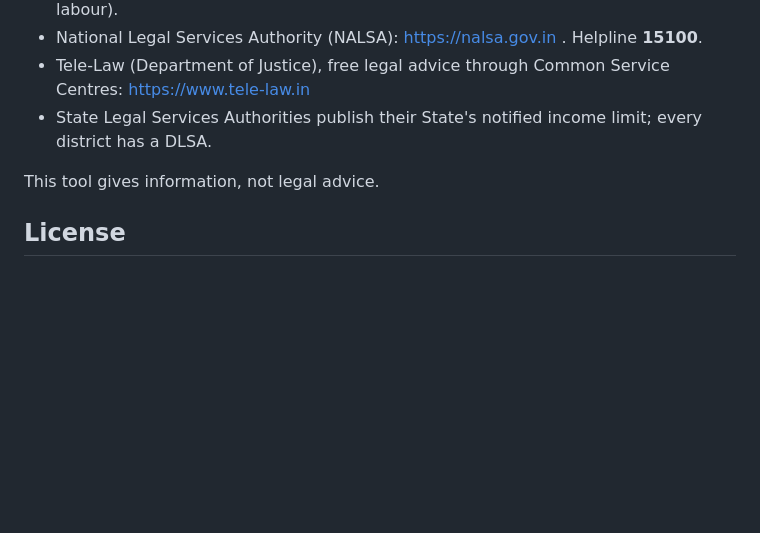
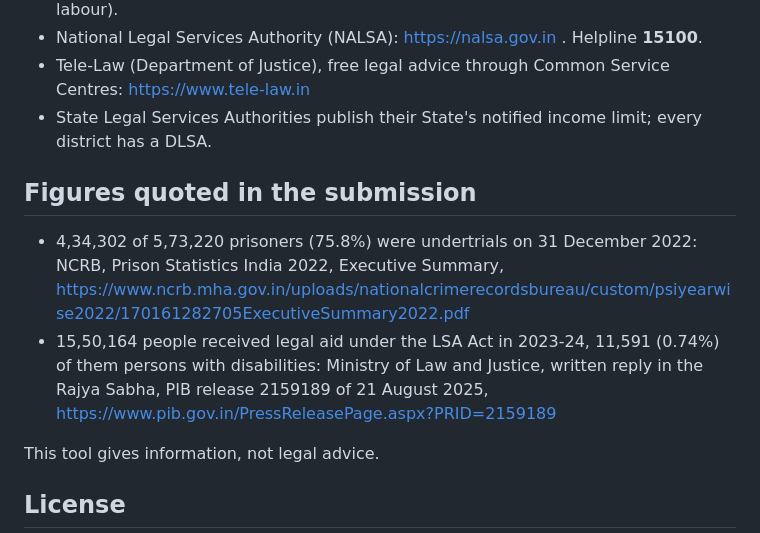
Before and after one commit to DesignMaster-Solutions/nyaya-sahayak, a Markdown page: README.md, the part around the change. Drawn GitHub-style; blank space fills up the shorter version.

Commit message:
docs: sources for the undertrial and legal-aid figures quoted in the submission
Co-Authored-By: Claude Opus 5.5 <noreply@anthropic.com>

```diff
--- a/README.md
+++ b/README.md
@@ -90,6 +90,15 @@ and should be reviewed by a native speaker with legal-aid experience before publ
 - State Legal Services Authorities publish their State's notified income limit; every district
   has a DLSA.
 
+## Figures quoted in the submission
+
+- 4,34,302 of 5,73,220 prisoners (75.8%) were undertrials on 31 December 2022: NCRB, Prison
+  Statistics India 2022, Executive Summary,
+  https://www.ncrb.mha.gov.in/uploads/nationalcrimerecordsbureau/custom/psiyearwise2022/170161282705ExecutiveSummary2022.pdf
+- 15,50,164 people received legal aid under the LSA Act in 2023-24, 11,591 (0.74%) of them persons
+  with disabilities: Ministry of Law and Justice, written reply in the Rajya Sabha, PIB release
+  2159189 of 21 August 2025, https://www.pib.gov.in/PressReleasePage.aspx?PRID=2159189
+
 This tool gives information, not legal advice.
 
 ## License
```
